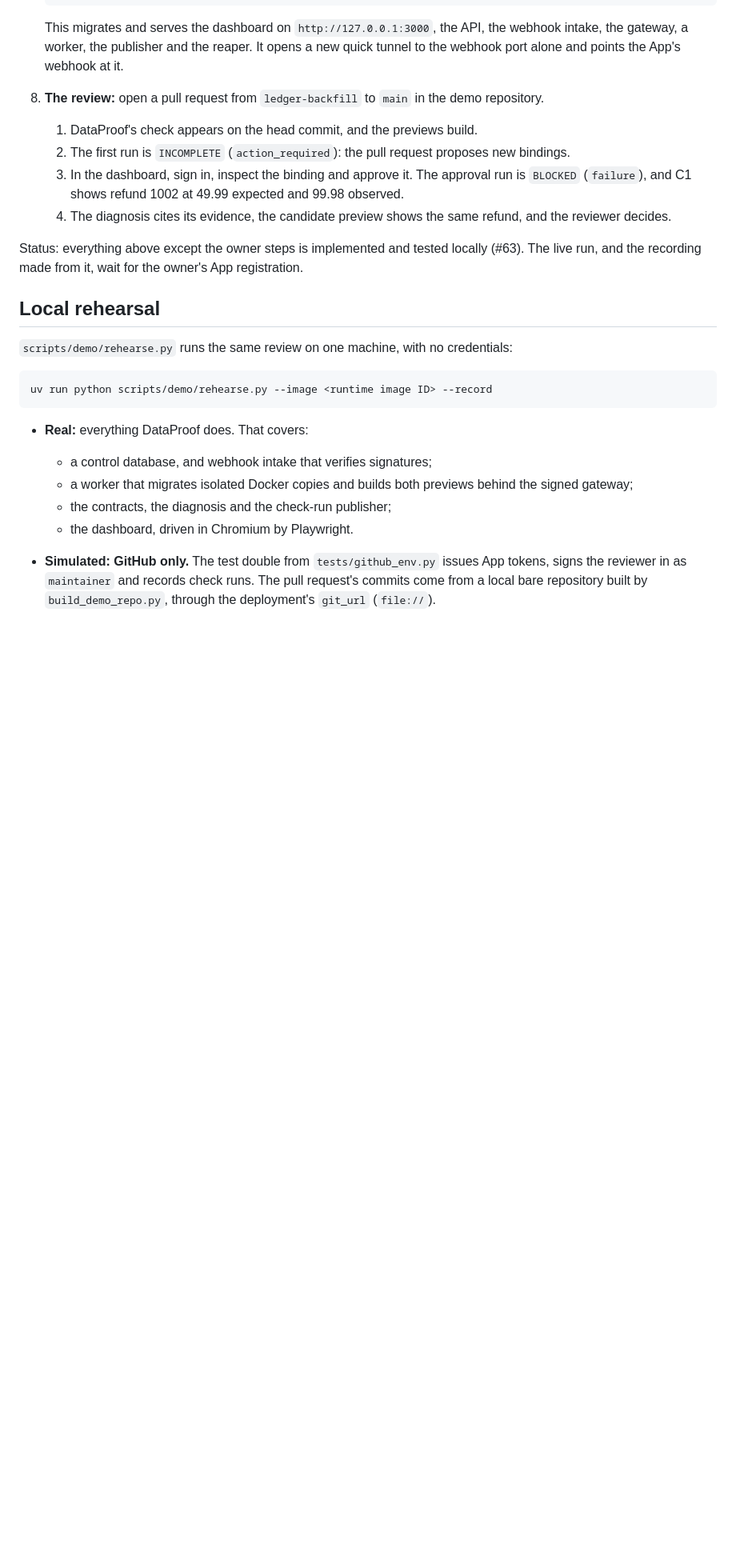
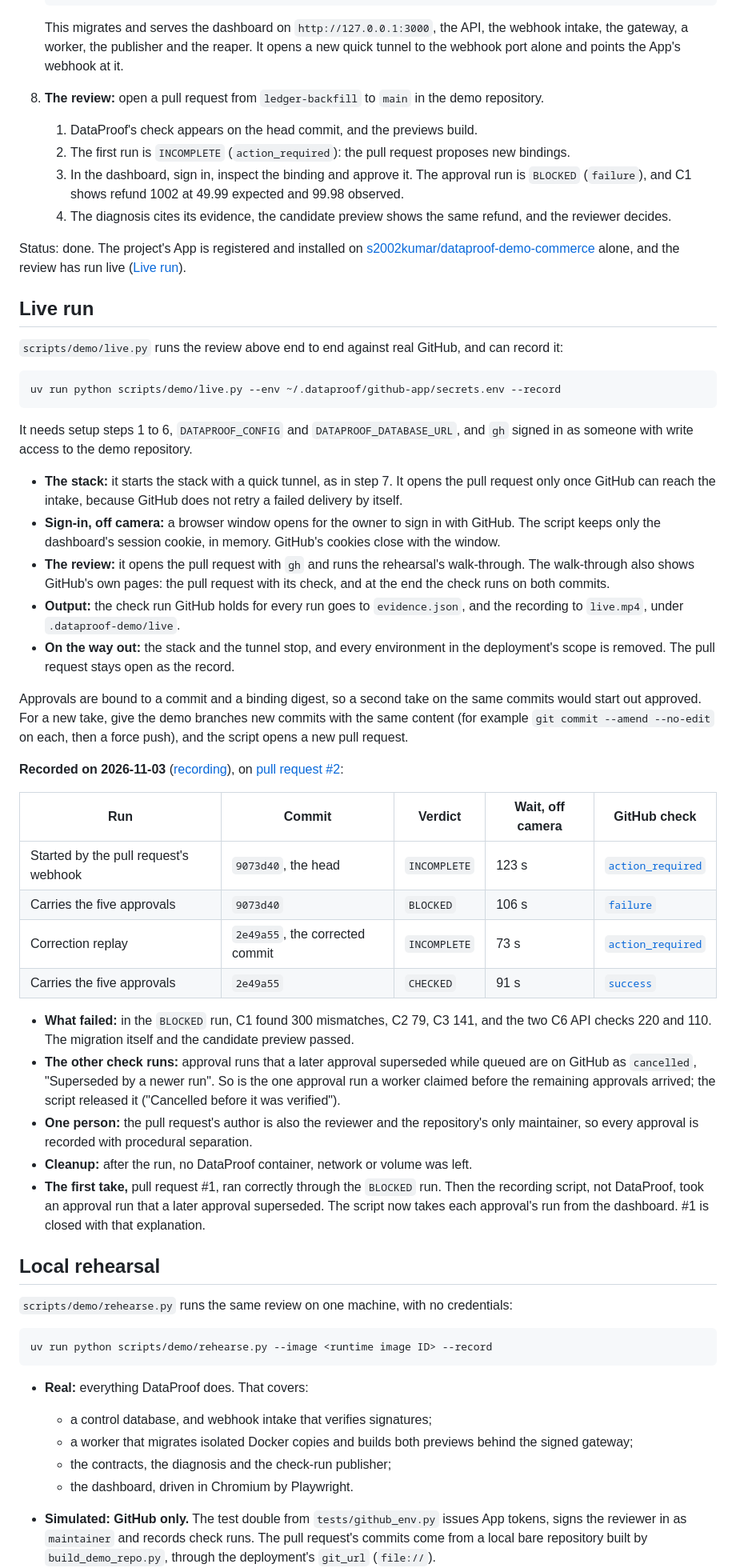
Before and after one commit to s2002kumar/DataProof, a Markdown page: docs/DEMO.md, the part around one of its changes. Shown at 80% size. Drawn GitHub-style; blank space fills up the shorter version.

````diff
--- a/docs/DEMO.md
+++ b/docs/DEMO.md
@@ -65,7 +65,40 @@ Steps marked **owner** create or use credentials and are run by the repository o
    3. In the dashboard, sign in, inspect the binding and approve it. The approval run is `BLOCKED` (`failure`), and C1 shows refund 1002 at 49.99 expected and 99.98 observed.
    4. The diagnosis cites its evidence, the candidate preview shows the same refund, and the reviewer decides.
 
-Status: everything above except the owner steps is implemented and tested locally (#63). The live run, and the recording made from it, wait for the owner's App registration.
+Status: done. The project's App is registered and installed on [s2002kumar/dataproof-demo-commerce](https://github.com/s2002kumar/dataproof-demo-commerce) alone, and the review has run live ([Live run](#live-run)).
+
+## Live run
+
+`scripts/demo/live.py` runs the review above end to end against real GitHub, and can record it:
+
+```bash
+uv run python scripts/demo/live.py --env ~/.dataproof/github-app/secrets.env --record
+```
+
+It needs setup steps 1 to 6, `DATAPROOF_CONFIG` and `DATAPROOF_DATABASE_URL`, and `gh` signed in as someone with write access to the demo repository.
+
+- **The stack:** it starts the stack with a quick tunnel, as in step 7. It opens the pull request only once GitHub can reach the intake, because GitHub does not retry a failed delivery by itself.
+- **Sign-in, off camera:** a browser window opens for the owner to sign in with GitHub. The script keeps only the dashboard's session cookie, in memory. GitHub's cookies close with the window.
+- **The review:** it opens the pull request with `gh` and runs the rehearsal's walk-through. The walk-through also shows GitHub's own pages: the pull request with its check, and at the end the check runs on both commits.
+- **Output:** the check run GitHub holds for every run goes to `evidence.json`, and the recording to `live.mp4`, under `.dataproof-demo/live`.
+- **On the way out:** the stack and the tunnel stop, and every environment in the deployment's scope is removed. The pull request stays open as the record.
+
+Approvals are bound to a commit and a binding digest, so a second take on the same commits would start out approved. For a new take, give the demo branches new commits with the same content (for example `git commit --amend --no-edit` on each, then a force push), and the script opens a new pull request.
+
+**Recorded on 2026-11-03** ([recording](media/live-demo.mp4)), on [pull request #2](https://github.com/s2002kumar/dataproof-demo-commerce/pull/2):
+
+| Run | Commit | Verdict | Wait, off camera | GitHub check |
+| --- | --- | --- | --- | --- |
+| Started by the pull request's webhook | `9073d40`, the head | `INCOMPLETE` | 123 s | [`action_required`](https://github.com/s2002kumar/dataproof-demo-commerce/runs/126166567317) |
+| Carries the five approvals | `9073d40` | `BLOCKED` | 106 s | [`failure`](https://github.com/s2002kumar/dataproof-demo-commerce/runs/126168145938) |
+| Correction replay | `2e49a55`, the corrected commit | `INCOMPLETE` | 73 s | [`action_required`](https://github.com/s2002kumar/dataproof-demo-commerce/runs/126169394549) |
+| Carries the five approvals | `2e49a55` | `CHECKED` | 91 s | [`success`](https://github.com/s2002kumar/dataproof-demo-commerce/runs/126170290869) |
+
+- **What failed:** in the `BLOCKED` run, C1 found 300 mismatches, C2 79, C3 141, and the two C6 API checks 220 and 110. The migration itself and the candidate preview passed.
+- **The other check runs:** approval runs that a later approval superseded while queued are on GitHub as `cancelled`, "Superseded by a newer run". So is the one approval run a worker claimed before the remaining approvals arrived; the script released it ("Cancelled before it was verified").
+- **One person:** the pull request's author is also the reviewer and the repository's only maintainer, so every approval is recorded with procedural separation.
+- **Cleanup:** after the run, no DataProof container, network or volume was left.
+- **The first take,** pull request #1, ran correctly through the `BLOCKED` run. Then the recording script, not DataProof, took an approval run that a later approval superseded. The script now takes each approval's run from the dashboard. #1 is closed with that explanation.
 
 ## Local rehearsal
 
````
Also changed, not shown: other parts of docs/DEMO.md (+2 -2 lines), README.md (+19 -16 lines), docs/media/live-demo.gif (added), docs/media/rehearsal.gif (deleted), 2 other files.
